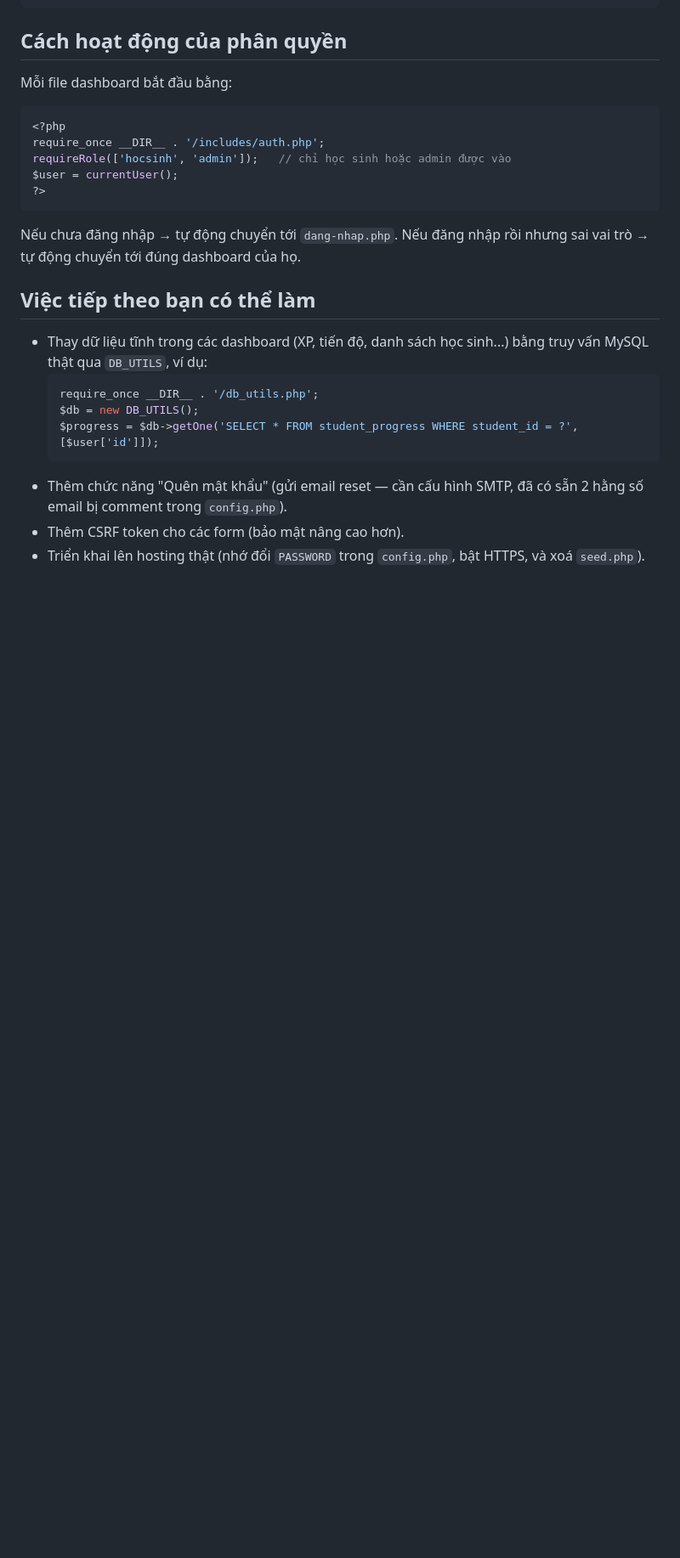
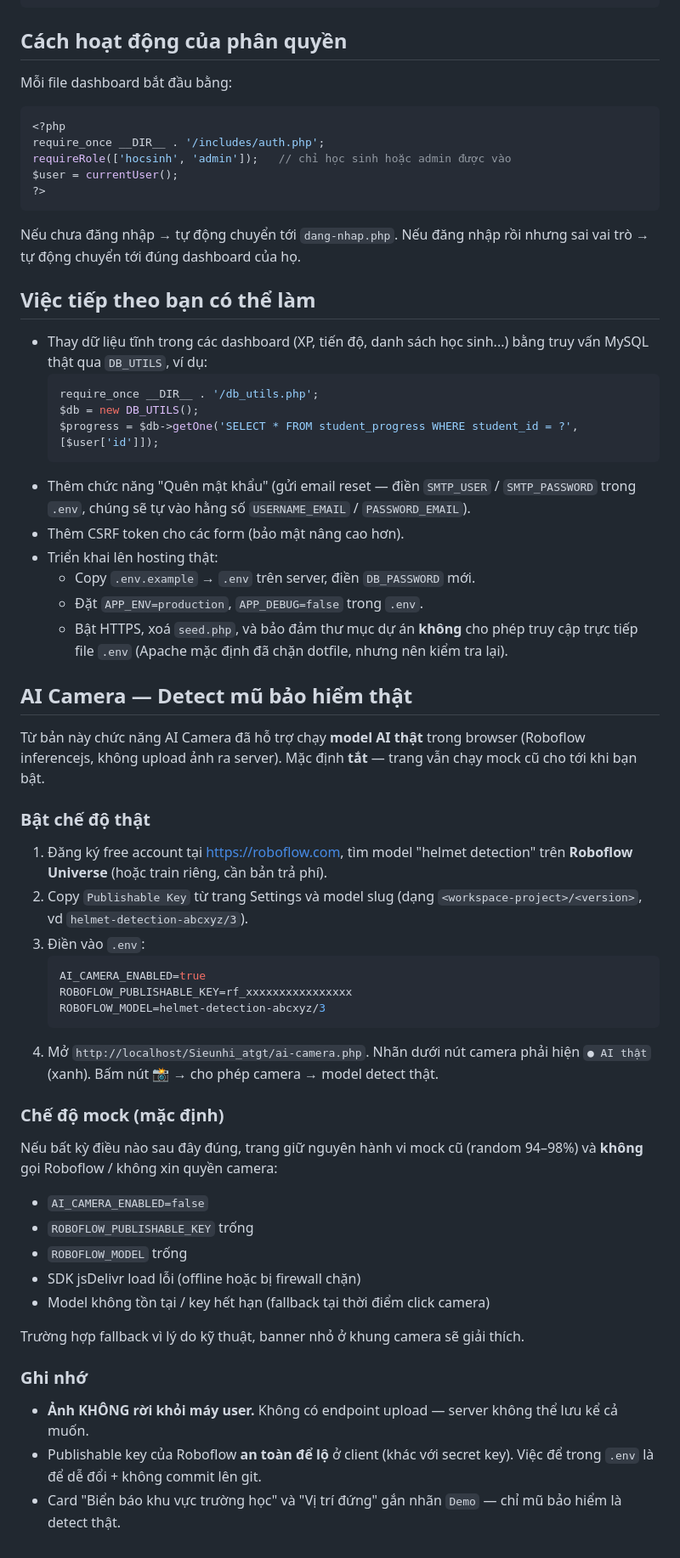
Before and after one commit to emailcuatoi3-cloud/Sieunhi_atgt, a Markdown page: README.md, the part around one of its changes. Shown at 85% size. GitHub-like rendering; blank space fills up the shorter version.

Commit message:
docs(ai-camera): document AI_CAMERA_ENABLED flag and Roboflow setup

````diff
--- a/README.md
+++ b/README.md
@@ -117,6 +161,42 @@ Nếu đăng nhập rồi nhưng sai vai trò → tự động chuyển tới đ
   $db = new DB_UTILS();
   $progress = $db->getOne('SELECT * FROM student_progress WHERE student_id = ?', [$user['id']]);
   ```
-- Thêm chức năng "Quên mật khẩu" (gửi email reset — cần cấu hình SMTP, đã có sẵn 2 hằng số email bị comment trong `config.php`).
+- Thêm chức năng "Quên mật khẩu" (gửi email reset — điền `SMTP_USER` / `SMTP_PASSWORD` trong `.env`, chúng sẽ tự vào hằng số `USERNAME_EMAIL` / `PASSWORD_EMAIL`).
 - Thêm CSRF token cho các form (bảo mật nâng cao hơn).
-- Triển khai lên hosting thật (nhớ đổi `PASSWORD` trong `config.php`, bật HTTPS, và xoá `seed.php`).
+- Triển khai lên hosting thật:
+  - Copy `.env.example` → `.env` trên server, điền `DB_PASSWORD` mới.
+  - Đặt `APP_ENV=production`, `APP_DEBUG=false` trong `.env`.
+  - Bật HTTPS, xoá `seed.php`, và bảo đảm thư mục dự án **không** cho phép truy cập trực tiếp file `.env` (Apache mặc định đã chặn dotfile, nhưng nên kiểm tra lại).
+
+## AI Camera — Detect mũ bảo hiểm thật
+
+Từ bản này chức năng AI Camera đã hỗ trợ chạy **model AI thật** trong browser (Roboflow inferencejs, không upload ảnh ra server). Mặc định **tắt** — trang vẫn chạy mock cũ cho tới khi bạn bật.
+
+### Bật chế độ thật
+
+1. Đăng ký free account tại https://roboflow.com, tìm model "helmet detection" trên **Roboflow Universe** (hoặc train riêng, cần bản trả phí).
+2. Copy `Publishable Key` từ trang Settings và model slug (dạng `<workspace-project>/<version>`, vd `helmet-detection-abcxyz/3`).
+3. Điền vào `.env`:
+   ```env
+   AI_CAMERA_ENABLED=true
+   ROBOFLOW_PUBLISHABLE_KEY=rf_xxxxxxxxxxxxxxxx
+   ROBOFLOW_MODEL=helmet-detection-abcxyz/3
+   ```
+4. Mở `http://localhost/Sieunhi_atgt/ai-camera.php`. Nhãn dưới nút camera phải hiện `● AI thật` (xanh). Bấm nút 📸 → cho phép camera → model detect thật.
+
+### Chế độ mock (mặc định)
+
+Nếu bất kỳ điều nào sau đây đúng, trang giữ nguyên hành vi mock cũ (random 94–98%) và **không** gọi Roboflow / không xin quyền camera:
+- `AI_CAMERA_ENABLED=false`
+- `ROBOFLOW_PUBLISHABLE_KEY` trống
+- `ROBOFLOW_MODEL` trống
+- SDK jsDelivr load lỗi (offline hoặc bị firewall chặn)
+- Model không tồn tại / key hết hạn (fallback tại thời điểm click camera)
+
+Trường hợp fallback vì lý do kỹ thuật, banner nhỏ ở khung camera sẽ giải thích.
+
+### Ghi nhớ
+
+- **Ảnh KHÔNG rời khỏi máy user.** Không có endpoint upload — server không thể lưu kể cả muốn.
+- Publishable key của Roboflow **an toàn để lộ** ở client (khác với secret key). Việc để trong `.env` là để dễ đổi + không commit lên git.
+- Card "Biển báo khu vực trường học" và "Vị trí đứng" gắn nhãn `Demo` — chỉ mũ bảo hiểm là detect thật.
````
Also changed, not shown: other parts of README.md (+57 -13 lines).
